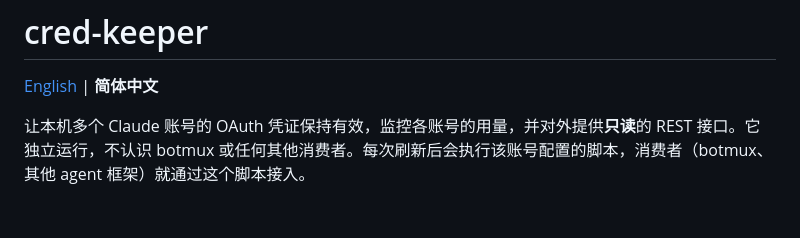
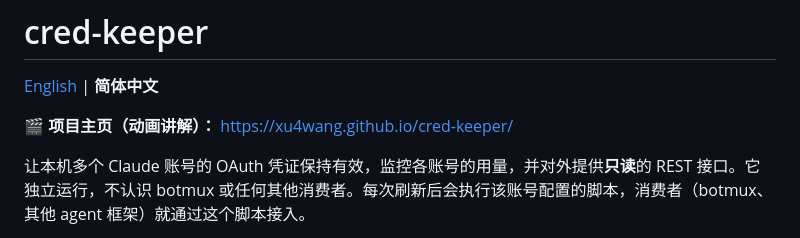
Before and after one commit to xu4wang/cred-keeper, a Markdown page: README.zh-CN.md, the part around the change. Drawn GitHub-style; blank space fills up the shorter version.

```diff
--- a/README.zh-CN.md
+++ b/README.zh-CN.md
@@ -1,6 +1,8 @@
 # cred-keeper
 
 [English](README.md) | **简体中文**
+
+🎬 **项目主页（动画讲解）：** https://xu4wang.github.io/cred-keeper/
 
 让本机多个 Claude 账号的 OAuth 凭证保持有效，监控各账号的用量，并对外提供**只读**的 REST 接口。它独立运行，不认识 botmux 或任何其他消费者。每次刷新后会执行该账号配置的脚本，消费者（botmux、其他 agent 框架）就通过这个脚本接入。
 
```
Also changed, not shown: README.md (+2 -0 lines).
